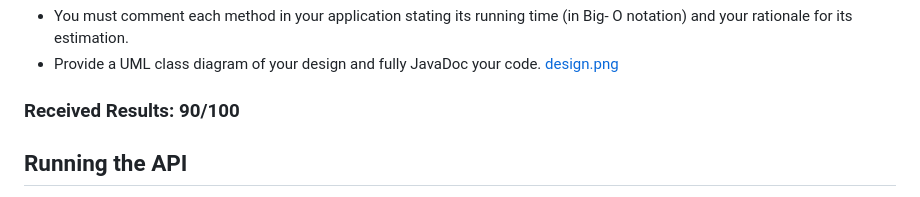
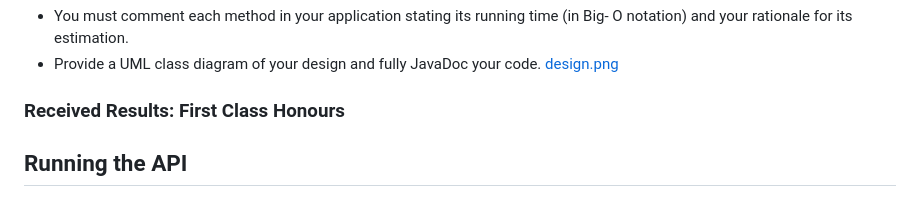
Before and after one commit to RichDaly/Multithreaded-Indexing-API, a Markdown page: README.md, the part around the change. Drawn GitHub-style.

```diff
--- a/README.md
+++ b/README.md
@@ -24,7 +24,7 @@ should also expose a suite of methods appropriate to an index such as the follow
 O notation) and your rationale for its estimation.
 - Provide a UML class diagram of your design and fully JavaDoc your code. [design.png](https://github.com/RichDaly/Multithreaded_Indexing_API/blob/main/design.png)
 
-### Received Results: 90/100
+### Received Results: First Class Honours
 
 ## Running the API
 
```
